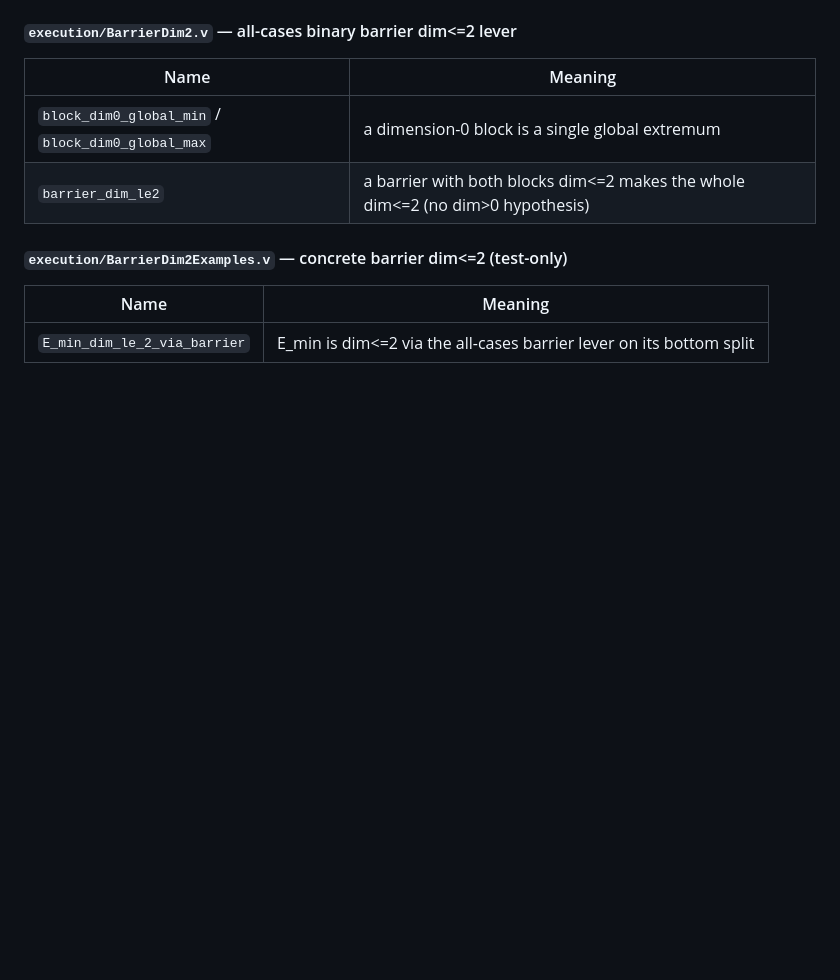
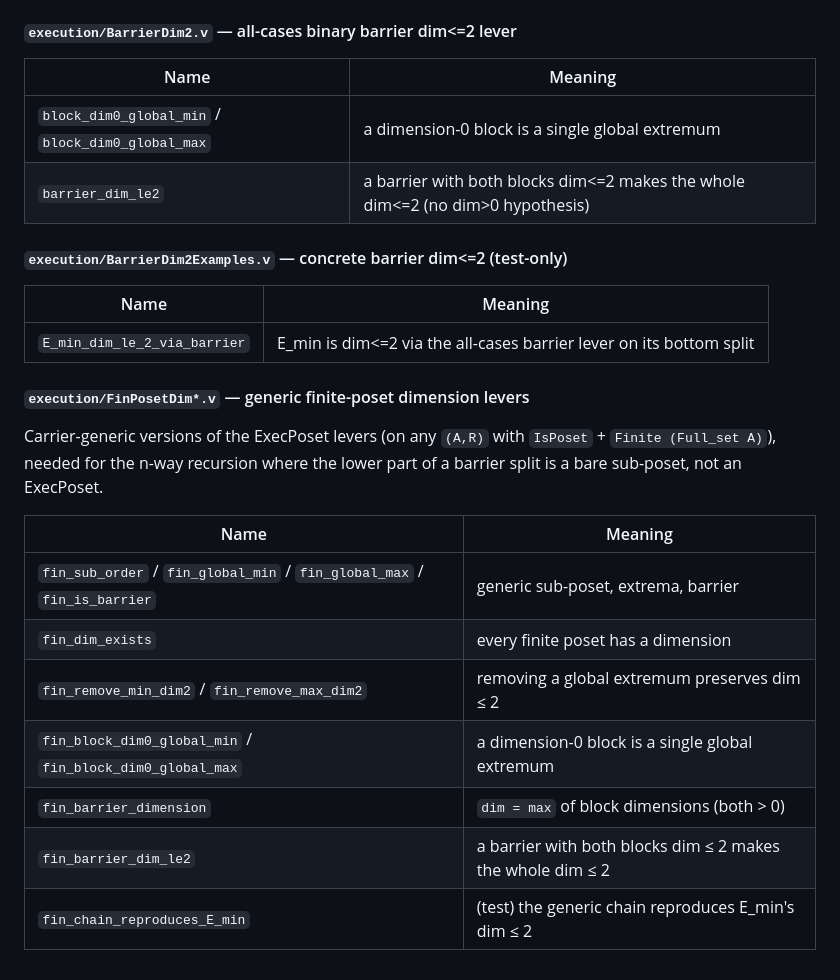
Before and after one commit to KotyanTheKhan/playground, a Markdown page: docs/INDEX.md, the part around the change. Drawn GitHub-style; blank space fills up the shorter version.

Commit message:
feat(execution): export generic finite-poset levers; index results

```diff
--- a/docs/INDEX.md
+++ b/docs/INDEX.md
@@ -326,3 +326,17 @@
 | Name | Meaning |
 |------|---------|
 | `E_min_dim_le_2_via_barrier` | E_min is dim<=2 via the all-cases barrier lever on its bottom split |
+
+#### `execution/FinPosetDim*.v` — generic finite-poset dimension levers
+
+Carrier-generic versions of the ExecPoset levers (on any `(A,R)` with `IsPoset` + `Finite (Full_set A)`), needed for the n-way recursion where the lower part of a barrier split is a bare sub-poset, not an ExecPoset.
+
+| Name | Meaning |
+|------|---------|
+| `fin_sub_order` / `fin_global_min` / `fin_global_max` / `fin_is_barrier` | generic sub-poset, extrema, barrier |
+| `fin_dim_exists` | every finite poset has a dimension |
+| `fin_remove_min_dim2` / `fin_remove_max_dim2` | removing a global extremum preserves dim ≤ 2 |
+| `fin_block_dim0_global_min` / `fin_block_dim0_global_max` | a dimension-0 block is a single global extremum |
+| `fin_barrier_dimension` | `dim = max` of block dimensions (both > 0) |
+| `fin_barrier_dim_le2` | a barrier with both blocks dim ≤ 2 makes the whole dim ≤ 2 |
+| `fin_chain_reproduces_E_min` | (test) the generic chain reproduces E_min's dim ≤ 2 |
```
